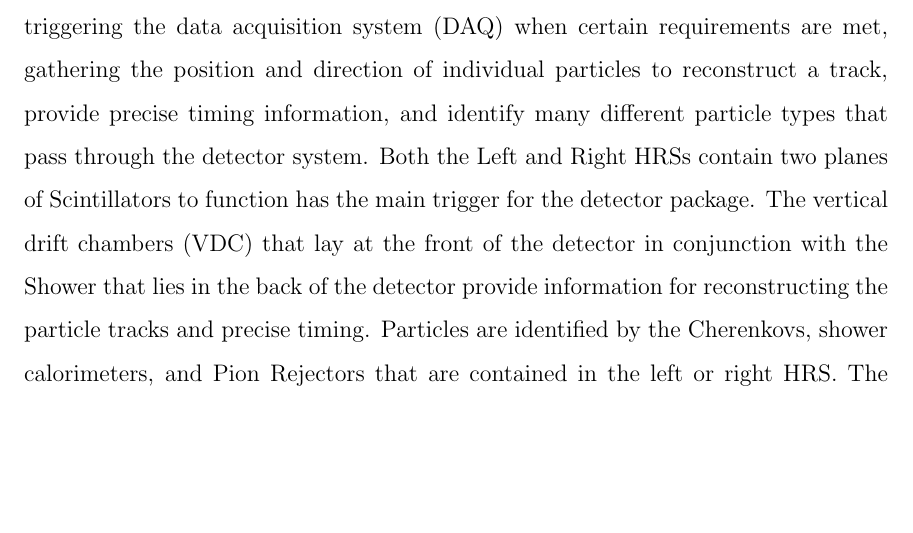
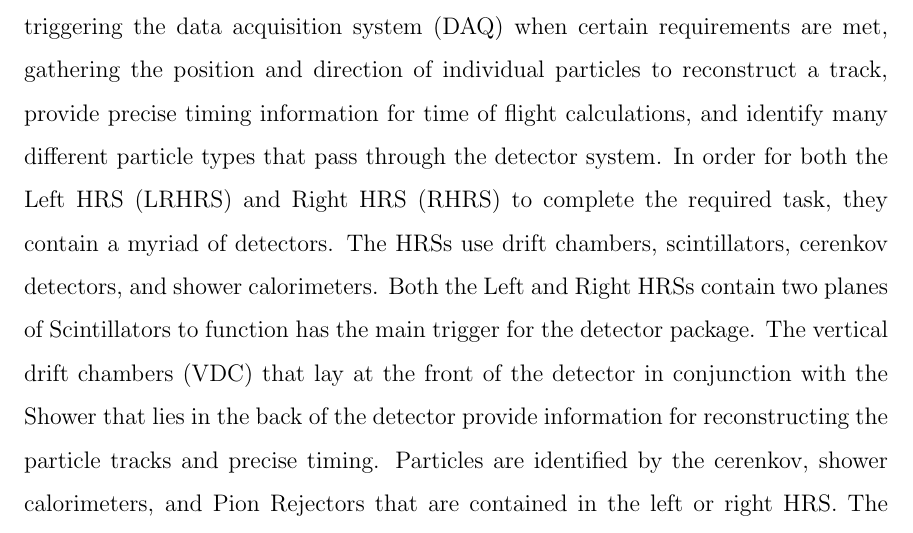
Before and after one commit to jbane11/Thesis, a LaTeX thesis (my-dissertation.tex, which reads ExperimentalSetup.tex): part of page 28 of 48, cut so that both start at the same text, the shorter picture padded with empty space. Compiled offline with pdfLaTeX.

Commit message:
Started to look at HRS again

```diff
--- a/ExperimentalSetup.tex
+++ b/ExperimentalSetup.tex
@@ -93,7 +93,7 @@ A picture of the HATT ladder installed in the HATT system is shown if figure \re
 
 \section{High Resolution Spectrometers}
 Electrons that successfully scatter from the target may end up in either of the two HRSs(High Resolution Spectrometers). The HRSs were designed to detect charged particles with a high degree of precision.
-In order to achieve a high level of resolution in momentum and angle, the HRSs were designed with a magnet configuration of QQ$D_n$Q (quadrupole, quadrupole, dipole, and quadrupole). The vertical bending dipole provides the field required to transport the scattered particles through the 45$^\circ$ bending angle to the detector hut. A drawing of an HRS can be seen in figure \ref(hrsfull). The first quadrupole(Q1) focuses the incoming electrons in the vertical plane. The following two quadrupoles (Q2 and Q3 provide transverse focusing. This optical design allows the use of extended gas targets with no substantial loss in solid angle\cite{HallA}.  The spectrometers were designed to perform various functions which include: triggering the data acquisition system (DAQ) when certain requirements are met, gathering the position and direction of individual particles to reconstruct a track, provide precise timing information, and identify many different particle types that pass through the detector system. Both the Left and Right HRSs contain two planes of Scintillators to function has the main trigger for the detector package. The vertical drift chambers (VDC) that lay at the front of the detector in conjunction with the Shower that lies in the back of the detector provide information for reconstructing the particle tracks and precise timing. Particles are identified by the Cherenkovs, shower calorimeters, and Pion Rejectors that are contained in the left or right HRS. The layout of the individual detectors that make up the left and right detector package are shown in figure \ref{hrsss}  \cite{HallA}.
+In order to achieve a high level of resolution in momentum and angle, the HRSs were designed with a magnet configuration of QQ$D_n$Q (quadrupole, quadrupole, dipole, and quadrupole). The vertical bending dipole provides the field required to transport the scattered particles through the 45$^\circ$ bending angle to the detector hut. A drawing of an HRS can be seen in figure \ref(hrsfull). The first quadrupole(Q1) focuses the incoming electrons in the vertical plane. The following two quadrupoles (Q2 and Q3 provide transverse focusing. This optical design allows the use of extended gas targets with no substantial loss in solid angle\cite{HallA}.  The spectrometers were designed to perform various functions which include: triggering the data acquisition system (DAQ) when certain requirements are met, gathering the position and direction of individual particles to reconstruct a track, provide precise timing information for time of flight calculations, and identify many different particle types that pass through the detector system. In order for both the Left HRS (LRHRS) and Right HRS (RHRS) to  complete the required task, they contain a myriad of detectors. The HRSs use drift chambers, scintillators, cerenkov detectors, and shower calorimeters. Both the Left and Right HRSs contain two planes of Scintillators to function has the main trigger for the detector package. The vertical drift chambers (VDC) that lay at the front of the detector in conjunction with the Shower that lies in the back of the detector provide information for reconstructing the particle tracks and precise timing. Particles are identified by the cerenkov, shower calorimeters, and Pion Rejectors that are contained in the left or right HRS. The layout of the individual detectors that make up the left and right detector package are shown in figure \ref{hrsss}  \cite{HallA}.
 
 \begin{figure}
 	\centering
```
